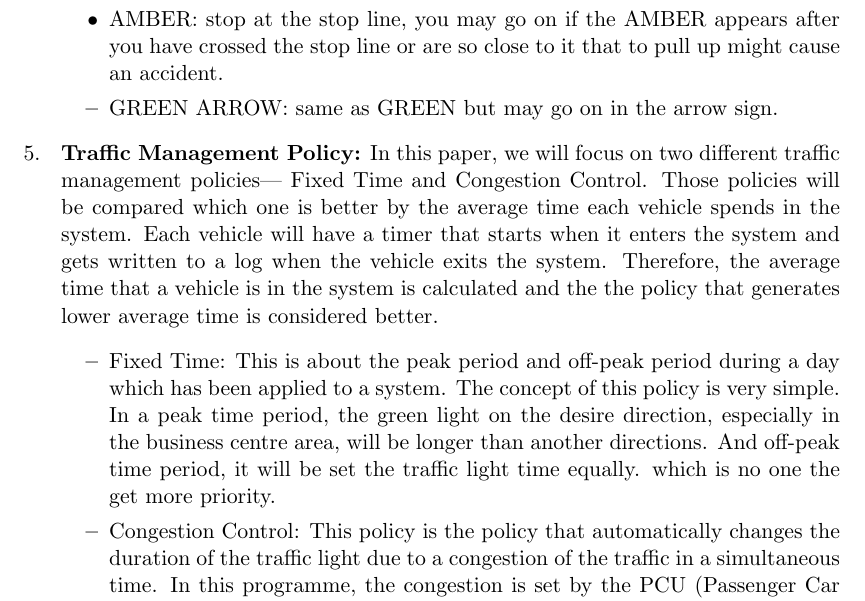
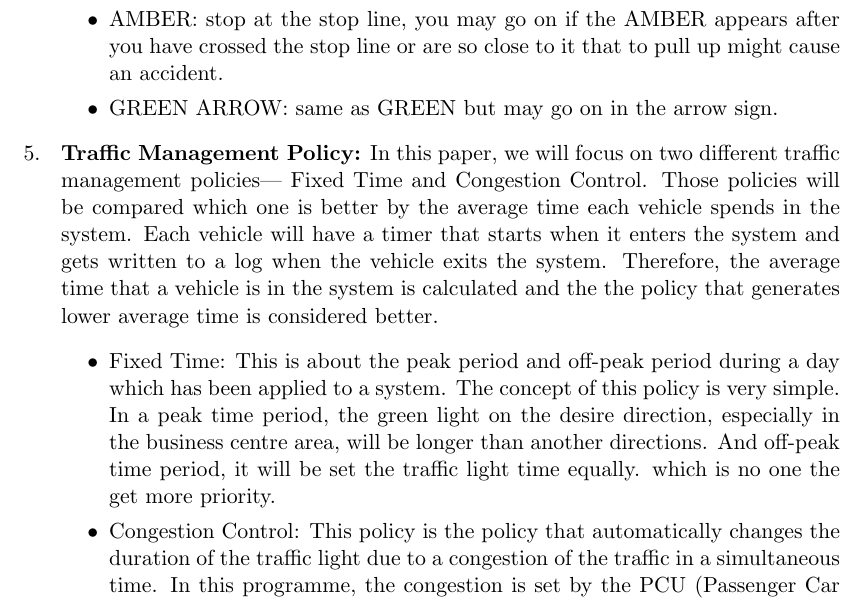
Before and after one commit to teamDiversity/trafficSim, a LaTeX document (LaTeX/finalReport.tex): part of page 10 of 131, cut so that both start at the same text. The pictures show the PDF file LaTeX/finalReport.pdf that the author committed with the source.

Commit message:
minor fix

```diff
--- a/LaTeX/finalReport.tex
+++ b/LaTeX/finalReport.tex
@@ -174,13 +174,14 @@ Traffic Signal or Traffic Lights is a set of coloured lights to control the flow
 	\item[•] RED: stop and wait behind the stop line on the carriageway
 	\item[•] RED and AMBER: stop and do not pass through or start until GREEN shows
 	\item[•] GREEN: may go on if the way is clear, take special care if you intend to turn left or light and give way to pedestrians who are crossing
-	\item[•] AMBER: stop at the stop line, you may go on if the AMBER appears after you have crossed the stop line or are so close to it that to pull up might cause an accident. 			\item{} GREEN ARROW: same as GREEN but may go on in the arrow sign.
+	\item[•] AMBER: stop at the stop line, you may go on if the AMBER appears after you have crossed the stop line or are so close to it that to pull up might cause an accident.
+	\item[•] GREEN ARROW: same as GREEN but may go on in the arrow sign.
   	\end{itemize}
 \item[5. ]\textbf{Traffic Management Policy:}
 In this paper, we will focus on two different traffic management policies— Fixed Time and Congestion Control. Those policies will be compared which one is better by the average time each vehicle spends in the system. Each vehicle will have a timer that starts when it enters the system and gets written to a log when the vehicle exits the system. Therefore, the average time that a vehicle is in the system is calculated and the the policy that generates lower average time is considered better.
 	\begin{itemize}
-	\item{} Fixed Time: This is about the peak period and off-peak period during a day which has been applied to a system. The concept of this policy is very simple. In a peak time period, the green light on the desire direction, especially in the business centre area, will be longer than another directions.  And off-peak time period, it will be set the traffic light time equally. which is no one the get more priority.
-	\item{} Congestion Control: This policy is the policy that automatically changes the duration of the traffic light due to a congestion of the traffic in a simultaneous time. In this programme, the congestion is set by the PCU (Passenger Car Unit) in the road which those vehicle waited. The program will calculate the PCU in every road at this intersection. Suppose that the program has four path—A, B, C, D. If path A has the highest PCU , path A will get a first priority. After the cycle time, the program will calculate the PCU in this junction again.
+	\item[•] Fixed Time: This is about the peak period and off-peak period during a day which has been applied to a system. The concept of this policy is very simple. In a peak time period, the green light on the desire direction, especially in the business centre area, will be longer than another directions.  And off-peak time period, it will be set the traffic light time equally. which is no one the get more priority.
+	\item[•] Congestion Control: This policy is the policy that automatically changes the duration of the traffic light due to a congestion of the traffic in a simultaneous time. In this programme, the congestion is set by the PCU (Passenger Car Unit) in the road which those vehicle waited. The program will calculate the PCU in every road at this intersection. Suppose that the program has four path—A, B, C, D. If path A has the highest PCU , path A will get a first priority. After the cycle time, the program will calculate the PCU in this junction again.
 	\end{itemize}
 \end{itemize}
 
```
Also changed, not shown: LaTeX/finalReport.pdf.
